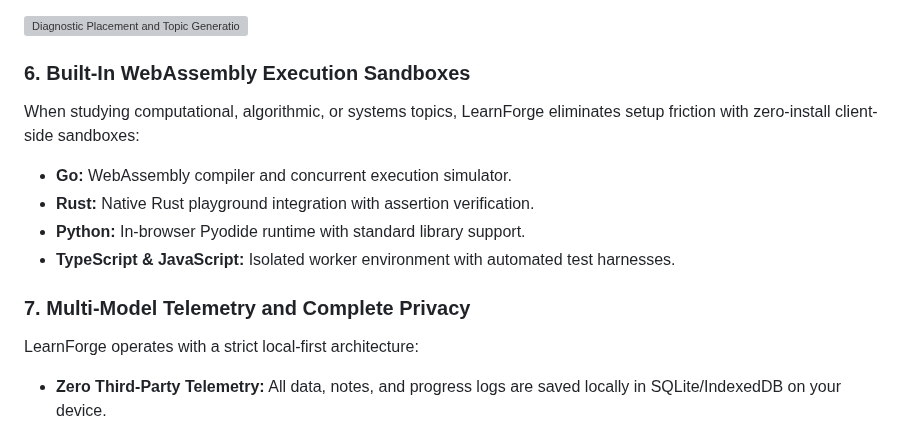
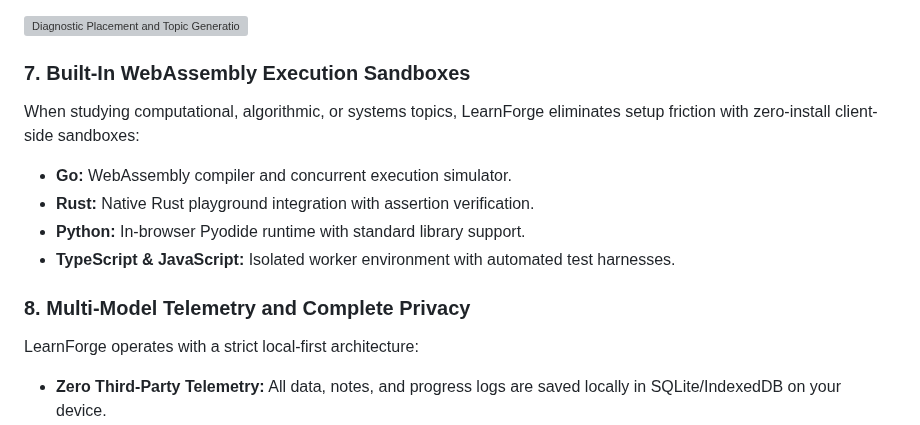
Before and after one commit to Oyetomi/learnforge, a Markdown page: README.md, the part around one of its changes. Drawn GitHub-style; grey boxes are pictures that could not be loaded.

```diff
--- a/README.md
+++ b/README.md
@@ -111,7 +125,7 @@ Rather than relying solely on generic pre-baked tracks, LearnForge allows learne
 
 ![Diagnostic Placement and Topic Generation](docs/images/diagnostic-placement.png)
 
-### 6. Built-In WebAssembly Execution Sandboxes
+### 7. Built-In WebAssembly Execution Sandboxes
 
 When studying computational, algorithmic, or systems topics, LearnForge eliminates setup friction with zero-install client-side sandboxes:
 - **Go:** WebAssembly compiler and concurrent execution simulator.
@@ -119,7 +133,7 @@ When studying computational, algorithmic, or systems topics, LearnForge eliminat
 - **Python:** In-browser Pyodide runtime with standard library support.
 - **TypeScript & JavaScript:** Isolated worker environment with automated test harnesses.
 
-### 7. Multi-Model Telemetry and Complete Privacy
+### 8. Multi-Model Telemetry and Complete Privacy
 
 LearnForge operates with a strict local-first architecture:
 - **Zero Third-Party Telemetry:** All data, notes, and progress logs are saved locally in SQLite/IndexedDB on your device.
```
Also changed, not shown: other parts of README.md (+19 -5 lines), docs/images/active-recall-question.png (added), 1 other file.
